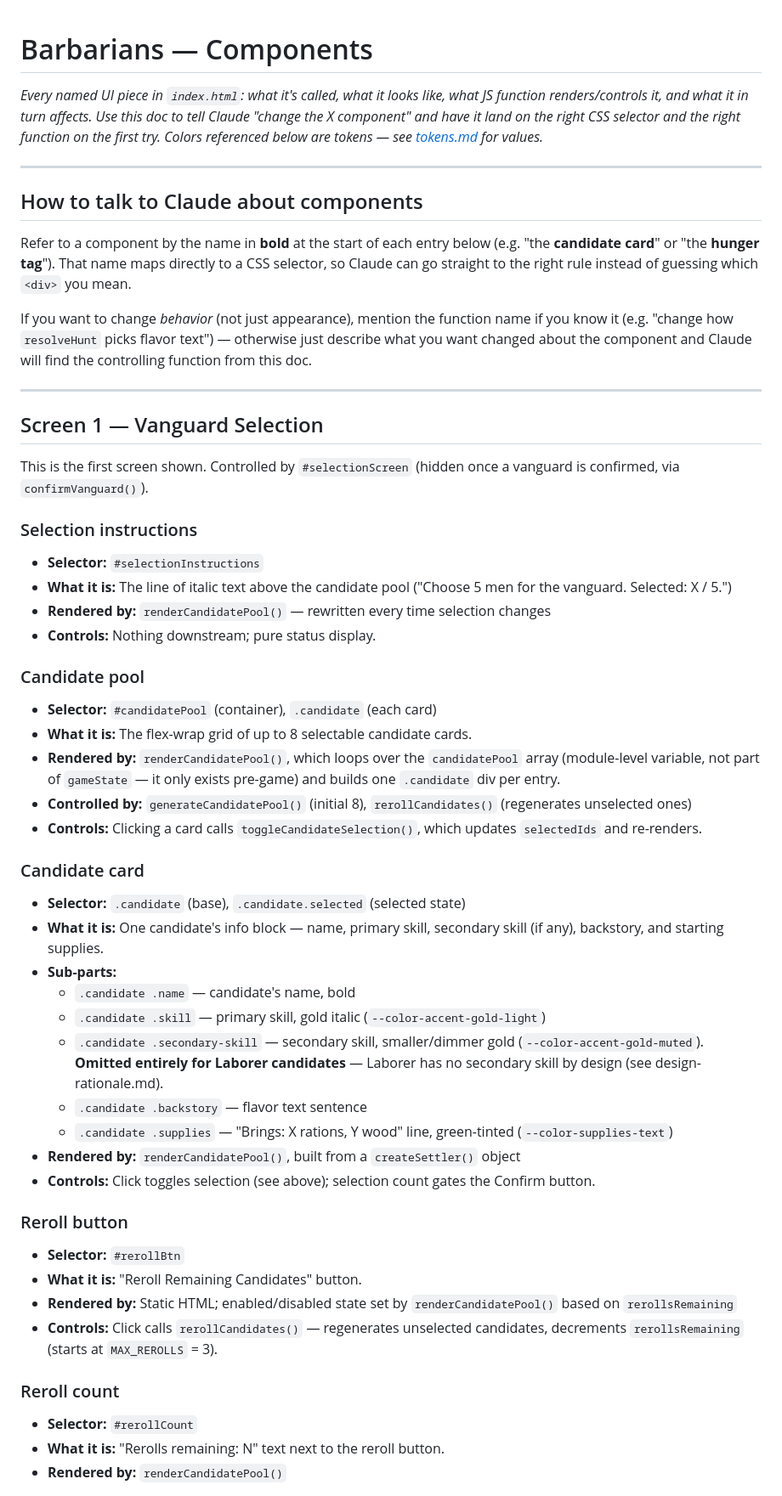
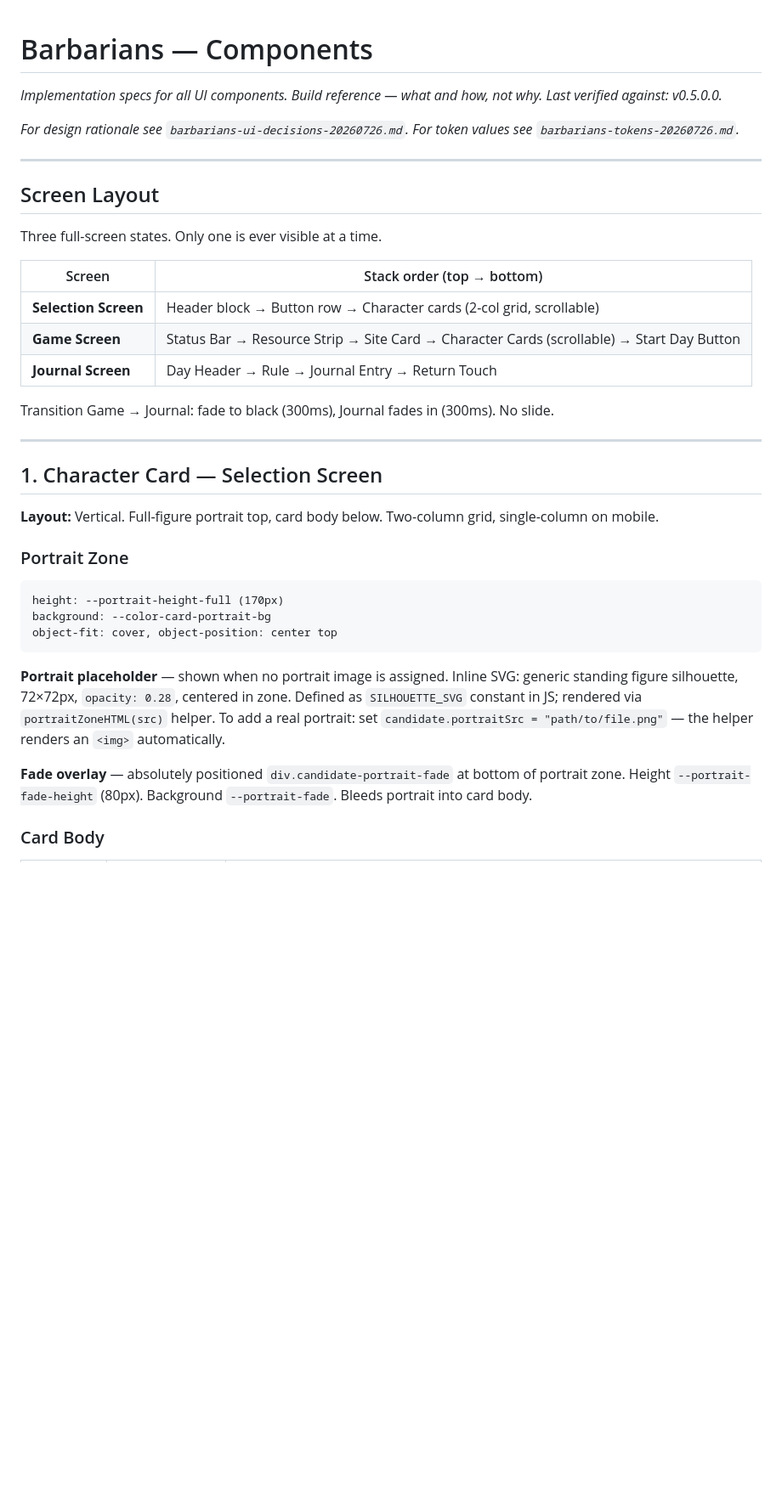
Before and after one commit to wmdutton/barbarians, a Markdown page: docs/components.md, the part around one of its changes. Shown at 85% size. GitHub-like rendering; blank space fills up the shorter version.

````diff
--- a/docs/components.md
+++ b/docs/components.md
@@ -1,65 +1,39 @@
 # Barbarians — Components
+*Implementation specs for all UI components. Build reference — what and how, not why. Last verified against: v0.5.0.0.*
 
-*Every named UI piece in `index.html`: what it's called, what it looks like,
-what JS function renders/controls it, and what it in turn affects. Use this
-doc to tell Claude "change the X component" and have it land on the right
-CSS selector and the right function on the first try. Colors referenced
-below are tokens — see [tokens.md](./tokens.md) for values.*
+*For design rationale see `barbarians-ui-decisions-20260726.md`. For token values see `barbarians-tokens-20260726.md`.*
 
 ---
 
-## How to talk to Claude about components
+## Screen Layout
 
-Refer to a component by the name in **bold** at the start of each entry
-below (e.g. "the **candidate card**" or "the **hunger tag**"). That name
-maps directly to a CSS selector, so Claude can go straight to the right
-rule instead of guessing which `<div>` you mean.
+Three full-screen states. Only one is ever visible at a time.
 
-If you want to change *behavior* (not just appearance), mention the
-function name if you know it (e.g. "change how `resolveHunt` picks flavor
-text") — otherwise just describe what you want changed about the component
-and Claude will find the controlling function from this doc.
+| Screen | Stack order (top → bottom) |
+|---|---|
+| **Selection Screen** | Header block → Button row → Character cards (2-col grid, scrollable) |
+| **Game Screen** | Status Bar → Resource Strip → Site Card → Character Cards (scrollable) → Start Day Button |
+| **Journal Screen** | Day Header → Rule → Journal Entry → Return Touch |
+
+Transition Game → Journal: fade to black (300ms), Journal fades in (300ms). No slide.
 
 ---
 
-## Screen 1 — Vanguard Selection
+## 1. Character Card — Selection Screen
 
-This is the first screen shown. Controlled by `#selectionScreen` (hidden
-once a vanguard is confirmed, via `confirmVanguard()`).
+**Layout:** Vertical. Full-figure portrait top, card body below. Two-column grid, single-column on mobile.
 
-### Selection instructions
-- **Selector:** `#selectionInstructions`
-- **What it is:** The line of italic text above the candidate pool ("Choose 5 men for the vanguard. Selected: X / 5.")
-- **Rendered by:** `renderCandidatePool()` — rewritten every time selection changes
-- **Controls:** Nothing downstream; pure status display.
+### Portrait Zone
 
-### Candidate pool
-- **Selector:** `#candidatePool` (container), `.candidate` (each card)
-- **What it is:** The flex-wrap grid of up to 8 selectable candidate cards.
-- **Rendered by:** `renderCandidatePool()`, which loops over the `candidatePool` array (module-level variable, not part of `gameState` — it only exists pre-game) and builds one `.candidate` div per entry.
-- **Controlled by:** `generateCandidatePool()` (initial 8), `rerollCandidates()` (regenerates unselected ones)
-- **Controls:** Clicking a card calls `toggleCandidateSelection()`, which updates `selectedIds` and re-renders.
+```
+height: --portrait-height-full (170px)
+background: --color-card-portrait-bg
+object-fit: cover, object-position: center top
+```
 
-### Candidate card
-- **Selector:** `.candidate` (base), `.candidate.selected` (selected state)
-- **What it is:** One candidate's info block — name, primary skill, secondary skill (if any), backstory, and starting supplies.
-- **Sub-parts:**
-  - `.candidate .name` — candidate's name, bold
-  - `.candidate .skill` — primary skill, gold italic (`--color-accent-gold-light`)
-  - `.candidate .secondary-skill` — secondary skill, smaller/dimmer gold (`--color-accent-gold-muted`). **Omitted entirely for Laborer candidates** — Laborer has no secondary skill by design (see design-rationale.md).
-  - `.candidate .backstory` — flavor text sentence
-  - `.candidate .supplies` — "Brings: X rations, Y wood" line, green-tinted (`--color-supplies-text`)
-- **Rendered by:** `renderCandidatePool()`, built from a `createSettler()` object
-- **Controls:** Click toggles selection (see above); selection count gates the Confirm button.
+**Portrait placeholder** — shown when no portrait image is assigned. Inline SVG: generic standing figure silhouette, 72×72px, `opacity: 0.28`, centered in zone. Defined as `SILHOUETTE_SVG` constant in JS; rendered via `portraitZoneHTML(src)` helper. To add a real portrait: set `candidate.portraitSrc = "path/to/file.png"` — the helper renders an `<img>` automatically.
 
-### Reroll button
-- **Selector:** `#rerollBtn`
-- **What it is:** "Reroll Remaining Candidates" button.
-- **Rendered by:** Static HTML; enabled/disabled state set by `renderCandidatePool()` based on `rerollsRemaining`
-- **Controls:** Click calls `rerollCandidates()` — regenerates unselected candidates, decrements `rerollsRemaining` (starts at `MAX_REROLLS` = 3).
+**Fade overlay** — absolutely positioned `div.candidate-portrait-fade` at bottom of portrait zone. Height `--portrait-fade-height` (80px). Background `--portrait-fade`. Bleeds portrait into card body.
 
-### Reroll count
-- **Selector:** `#rerollCount`
-- **What it is:** "Rerolls remaining: N" text next to the reroll button.
-- **Rendered by:** `renderCandidatePool()`
+### Card Body
 
````
Also changed, not shown: other parts of docs/components.md (+221 -84 lines), docs/tokens.md (+233 -133 lines).
